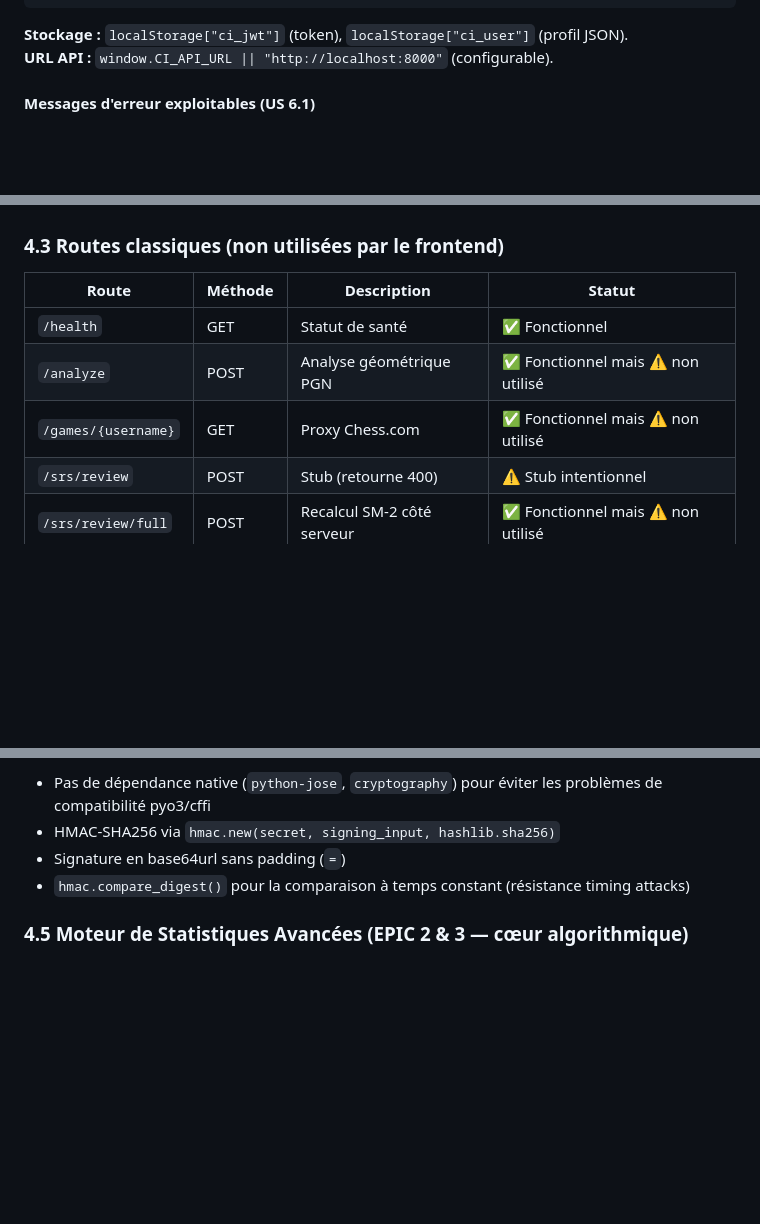
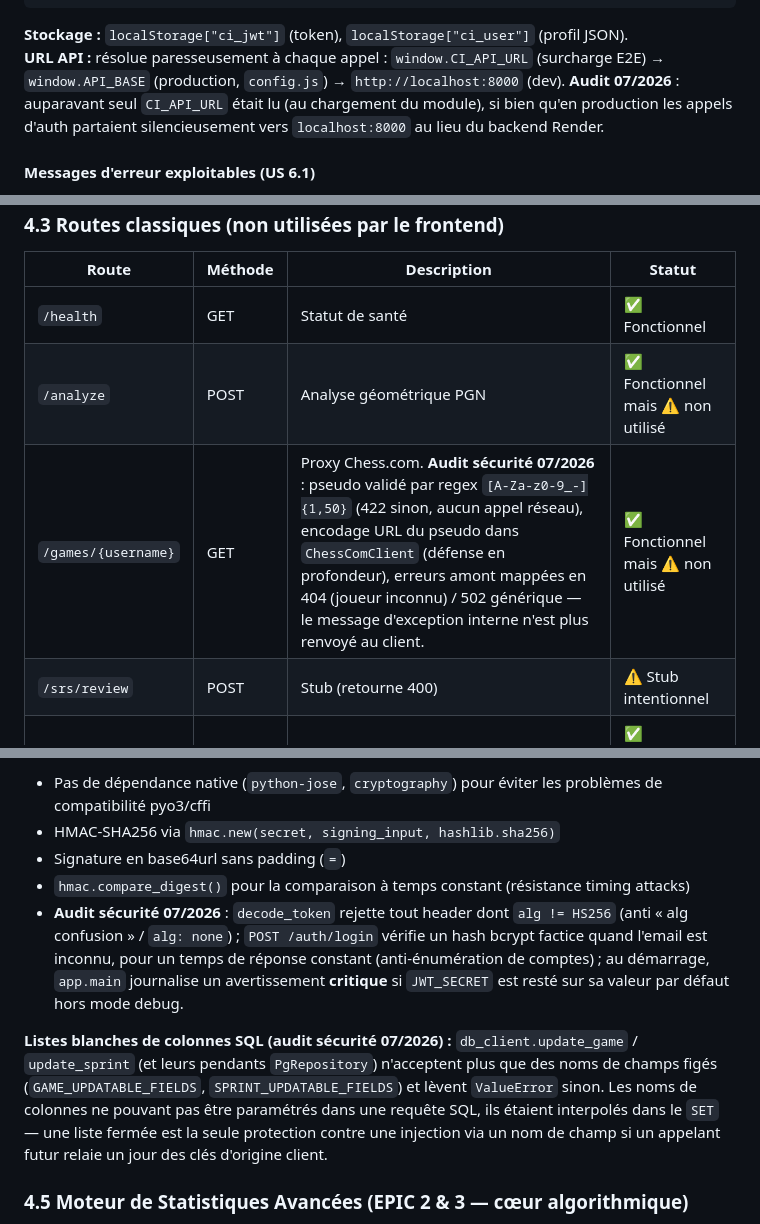
Before and after one commit to Newt33700/ChessImprover, a Markdown page: README.md, 3 parts joined by grey strips. Drawn GitHub-style; blank space fills up the shorter version.

````diff
--- a/README.md
+++ b/README.md
@@ -683,7 +687,7 @@ Auth.getUser()                          // → {id, email, username, chess_usern
 ```
 
 **Stockage :** `localStorage["ci_jwt"]` (token), `localStorage["ci_user"]` (profil JSON).
-**URL API :** `window.CI_API_URL || "http://localhost:8000"` (configurable).
+**URL API :** résolue paresseusement à chaque appel : `window.CI_API_URL` (surcharge E2E) → `window.API_BASE` (production, `config.js`) → `http://localhost:8000` (dev). **Audit 07/2026** : auparavant seul `CI_API_URL` était lu (au chargement du module), si bien qu'en production les appels d'auth partaient silencieusement vers `localhost:8000` au lieu du backend Render.
 
 #### Messages d'erreur exploitables (US 6.1)
 
@@ -929,7 +933,7 @@ Carte **PROGRESSION**, première carte de la colonne principale de la vue Stats
 |---|---|---|---|
 | `/health` | GET | Statut de santé | ✅ Fonctionnel |
 | `/analyze` | POST | Analyse géométrique PGN | ✅ Fonctionnel mais ⚠ non utilisé |
-| `/games/{username}` | GET | Proxy Chess.com | ✅ Fonctionnel mais ⚠ non utilisé |
+| `/games/{username}` | GET | Proxy Chess.com. **Audit sécurité 07/2026** : pseudo validé par regex `[A-Za-z0-9_-]{1,50}` (422 sinon, aucun appel réseau), encodage URL du pseudo dans `ChessComClient` (défense en profondeur), erreurs amont mappées en 404 (joueur inconnu) / 502 générique — le message d'exception interne n'est plus renvoyé au client. | ✅ Fonctionnel mais ⚠ non utilisé |
 | `/srs/review` | POST | Stub (retourne 400) | ⚠ Stub intentionnel |
 | `/srs/review/full` | POST | Recalcul SM-2 côté serveur | ✅ Fonctionnel mais ⚠ non utilisé |
 
@@ -945,6 +949,9 @@ Carte **PROGRESSION**, première carte de la colonne principale de la vue Stats
 - HMAC-SHA256 via `hmac.new(secret, signing_input, hashlib.sha256)`
 - Signature en base64url sans padding (`=`)
 - `hmac.compare_digest()` pour la comparaison à temps constant (résistance timing attacks)
+- **Audit sécurité 07/2026** : `decode_token` rejette tout header dont `alg != HS256` (anti « alg confusion » / `alg: none`) ; `POST /auth/login` vérifie un hash bcrypt factice quand l'email est inconnu, pour un temps de réponse constant (anti-énumération de comptes) ; au démarrage, `app.main` journalise un avertissement **critique** si `JWT_SECRET` est resté sur sa valeur par défaut hors mode debug.
+
+**Listes blanches de colonnes SQL (audit sécurité 07/2026) :** `db_client.update_game` / `update_sprint` (et leurs pendants `PgRepository`) n'acceptent plus que des noms de champs figés (`GAME_UPDATABLE_FIELDS`, `SPRINT_UPDATABLE_FIELDS`) et lèvent `ValueError` sinon. Les noms de colonnes ne pouvant pas être paramétrés dans une requête SQL, ils étaient interpolés dans le `SET` — une liste fermée est la seule protection contre une injection via un nom de champ si un appelant futur relaie un jour des clés d'origine client.
 
 ### 4.5 Moteur de Statistiques Avancées (EPIC 2 & 3 — cœur algorithmique)
 
````
Also changed, not shown: other parts of README.md (+20 -6 lines).
